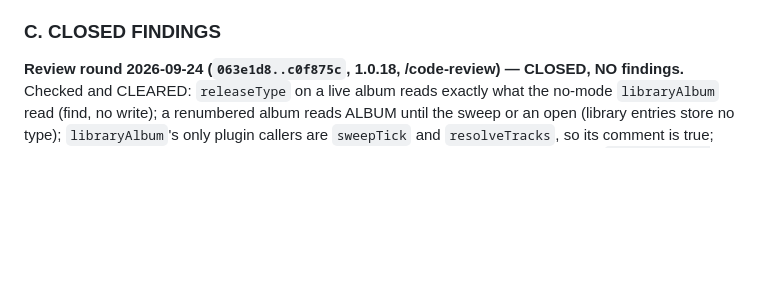
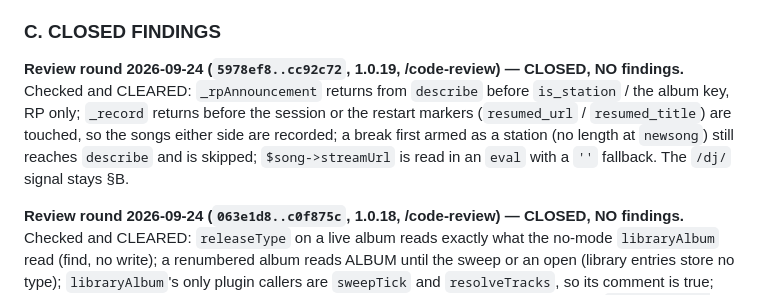
Before and after one commit to SimonArnold002/LMS-Listening-History, a Markdown page: CLAUDE.md, the part around the change. Drawn GitHub-style; blank space fills up the shorter version.

Commit message:
Docs: log the 1.0.19 review round (no findings)
Co-Authored-By: Claude Opus 5.5 <noreply@anthropic.com>

```diff
--- a/CLAUDE.md
+++ b/CLAUDE.md
@@ -554,6 +554,12 @@ Not defects and not decisions. Re-raise one only by disproving the evidence it c
 
 ### C. CLOSED FINDINGS
 
+**Review round 2026-09-24 (`5978ef8..cc92c72`, 1.0.19, /code-review) — CLOSED, NO findings.** Checked and
+CLEARED: `_rpAnnouncement` returns from `describe` before `is_station` / the album key, RP only; `_record`
+returns before the session or the restart markers (`resumed_url` / `resumed_title`) are touched, so the songs
+either side are recorded; a break first armed as a station (no length at `newsong`) still reaches `describe`
+and is skipped; `$song->streamUrl` is read in an `eval` with a `''` fallback. The `/dj/` signal stays §B.
+
 **Review round 2026-09-24 (`063e1d8..c0f875c`, 1.0.18, /code-review) — CLOSED, NO findings.** Checked
 and CLEARED: `releaseType` on a live album reads exactly what the no-mode `libraryAlbum` read (find,
 no write); a renumbered album reads ALBUM until the sweep or an open (library entries store no type);
```
